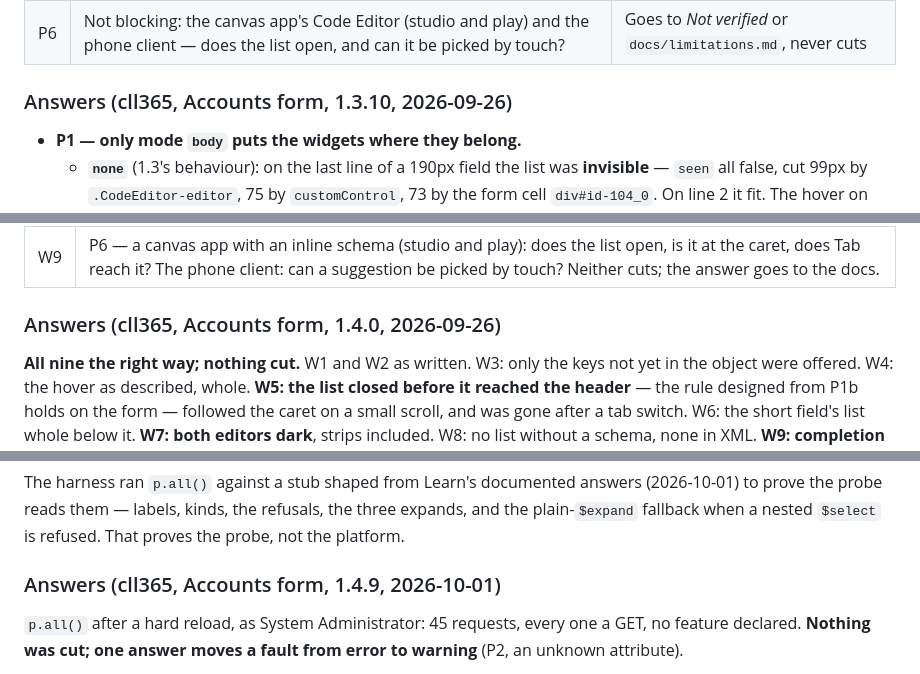
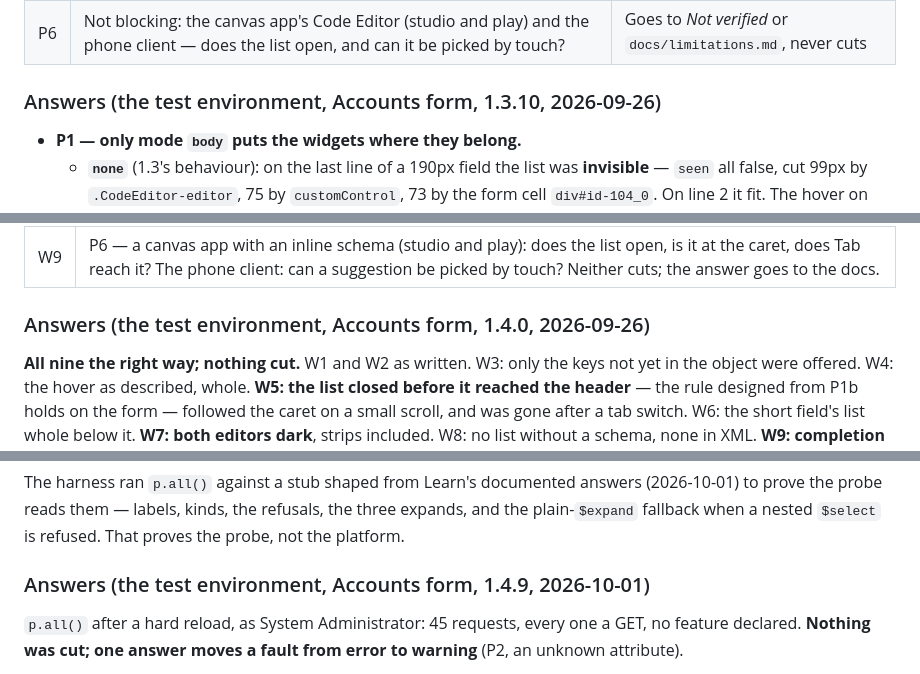
Before and after one commit to Charlesllamas/Code-Editor-PCF, a Markdown page: SPEC.md, 3 parts joined by grey strips. GitHub-like rendering.

```diff
--- a/SPEC.md
+++ b/SPEC.md
@@ -337,7 +337,7 @@ instance, not the schema).
 | P5 | With the two editors: `await p.each()` — each list's first item names its own instance. Then switch to another form tab and back: `p.env().instances` lists two, not four (`destroy` unregistered the first pair). | The registry keyed by model URI |
 | P6 | Not blocking: the canvas app's Code Editor (studio and play) and the phone client — does the list open, and can it be picked by touch? | Goes to *Not verified* or `docs/limitations.md`, never cuts |
 
-### Answers (cll365, Accounts form, 1.3.10, 2026-09-26)
+### Answers (the test environment, Accounts form, 1.3.10, 2026-09-26)
 
 - **P1 — only mode `body` puts the widgets where they belong.**
   - **`none`** (1.3's behaviour): on the last line of a 190px field the list
@@ -493,7 +493,7 @@ The 1.4.0 zip over 1.3.11 on the Accounts form, the order schema from the
 | W8 | No schema (clear the property): no list anywhere, no hover beyond marker messages. XML: no list. |
 | W9 | P6 — a canvas app with an inline schema (studio and play): does the list open, is it at the caret, does Tab reach it? The phone client: can a suggestion be picked by touch? Neither cuts; the answer goes to the docs. |
 
-### Answers (cll365, Accounts form, 1.4.0, 2026-09-26)
+### Answers (the test environment, Accounts form, 1.4.0, 2026-09-26)
 
 **All nine the right way; nothing cut.** W1 and W2 as written. W3: only the
 keys not yet in the object were offered. W4: the hover as described, whole.
@@ -549,7 +549,7 @@ answers (2026-10-01) to prove the probe reads them — labels, kinds, the
 refusals, the three expands, and the plain-`$expand` fallback when a nested
 `$select` is refused. That proves the probe, not the platform.
 
-### Answers (cll365, Accounts form, 1.4.9, 2026-10-01)
+### Answers (the test environment, Accounts form, 1.4.9, 2026-10-01)
 
 `p.all()` after a hard reload, as System Administrator: 45 requests, every one
 a GET, no feature declared. **Nothing was cut; one answer moves a fault from
```
Also changed, not shown: other parts of SPEC.md (+9 -9 lines).
